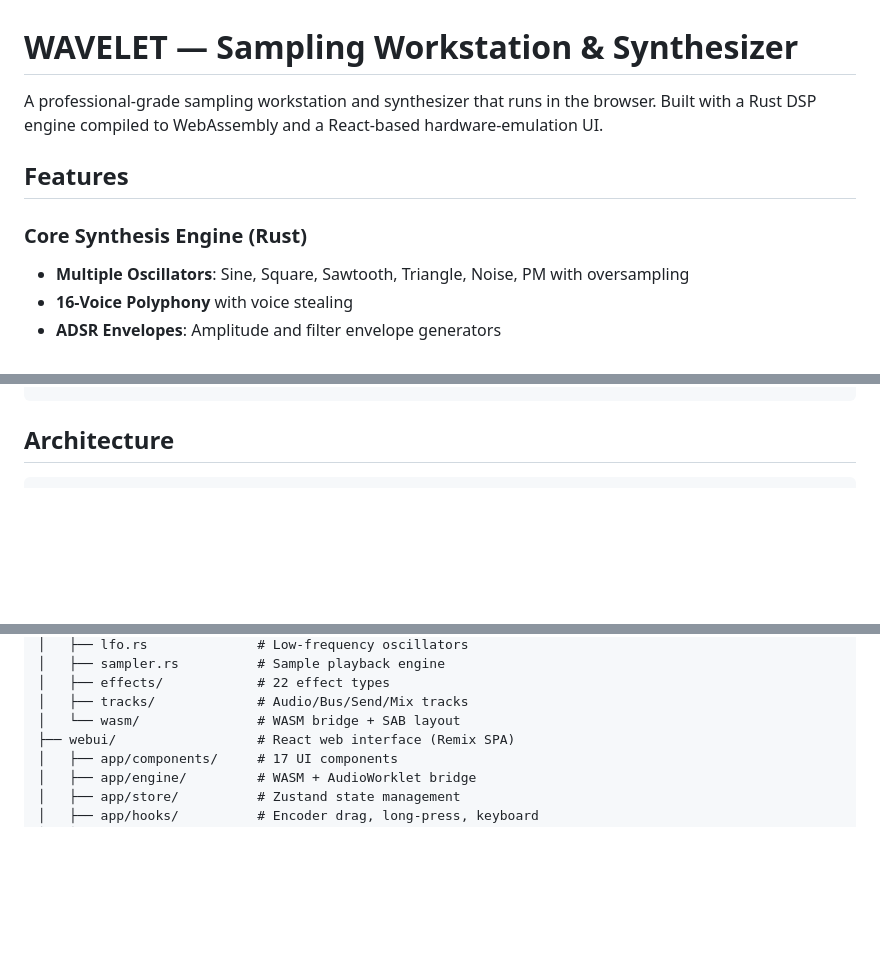
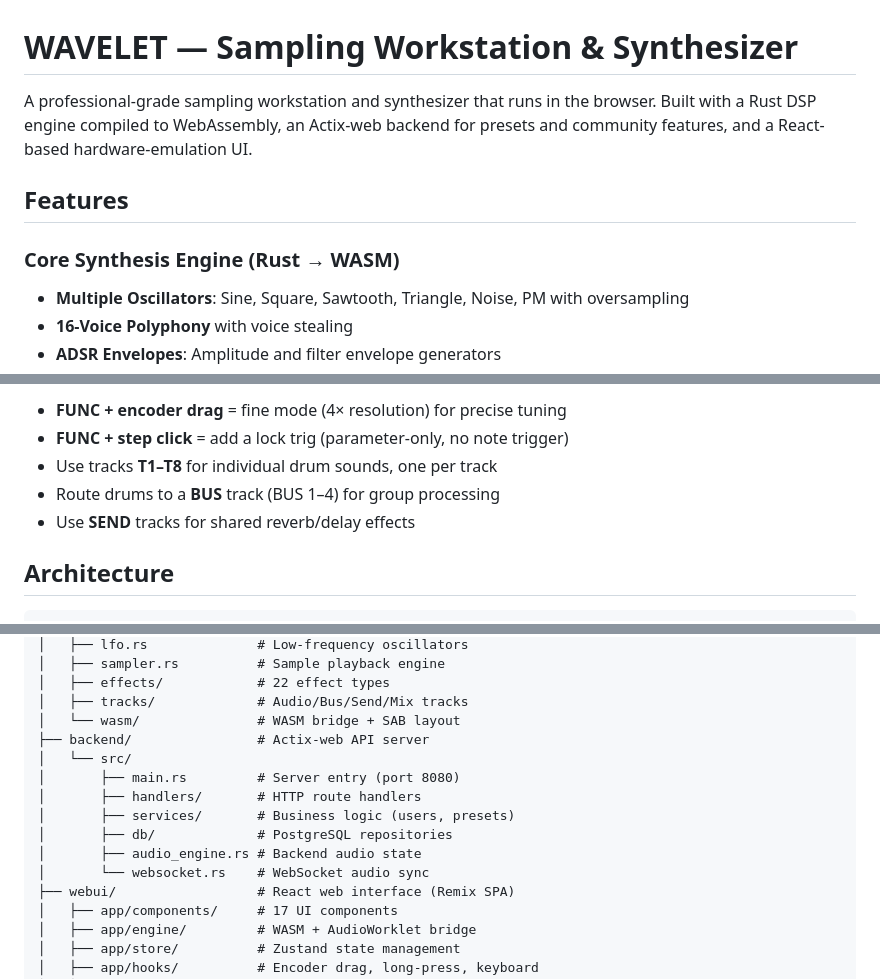
Before and after one commit to nana-nakajima/wavelet, a Markdown page: README.md, 3 parts joined by grey strips. Drawn GitHub-style; blank space fills up the shorter version.

```diff
--- a/README.md
+++ b/README.md
@@ -1,10 +1,10 @@
 # WAVELET — Sampling Workstation & Synthesizer
 
-A professional-grade sampling workstation and synthesizer that runs in the browser. Built with a Rust DSP engine compiled to WebAssembly and a React-based hardware-emulation UI.
+A professional-grade sampling workstation and synthesizer that runs in the browser. Built with a Rust DSP engine compiled to WebAssembly, an Actix-web backend for presets and community features, and a React-based hardware-emulation UI.
 
 ## Features
 
-### Core Synthesis Engine (Rust)
+### Core Synthesis Engine (Rust → WASM)
 - **Multiple Oscillators**: Sine, Square, Sawtooth, Triangle, Noise, PM with oversampling
 - **16-Voice Polyphony** with voice stealing
 - **ADSR Envelopes**: Amplitude and filter envelope generators
@@ -54,3 +162,8 @@ cargo clippy             # Lint
+- **FUNC + encoder drag** = fine mode (4× resolution) for precise tuning
+- **FUNC + step click** = add a lock trig (parameter-only, no note trigger)
+- Use tracks **T1–T8** for individual drum sounds, one per track
+- Route drums to a **BUS** track (BUS 1–4) for group processing
+- Use **SEND** tracks for shared reverb/delay effects
 
 ## Architecture
 
@@ -91,6 +204,14 @@ wavelet/
 │   ├── effects/            # 22 effect types
 │   ├── tracks/             # Audio/Bus/Send/Mix tracks
 │   └── wasm/               # WASM bridge + SAB layout
+├── backend/                # Actix-web API server
+│   └── src/
+│       ├── main.rs         # Server entry (port 8080)
+│       ├── handlers/       # HTTP route handlers
+│       ├── services/       # Business logic (users, presets)
+│       ├── db/             # PostgreSQL repositories
+│       ├── audio_engine.rs # Backend audio state
+│       └── websocket.rs    # WebSocket audio sync
 ├── webui/                  # React web interface (Remix SPA)
 │   ├── app/components/     # 17 UI components
 │   ├── app/engine/         # WASM + AudioWorklet bridge
```
Also changed, not shown: other parts of README.md (+118 -18 lines).
